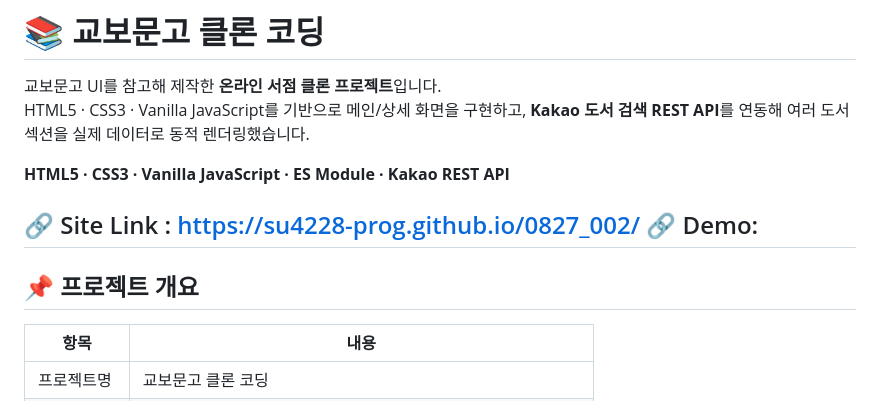
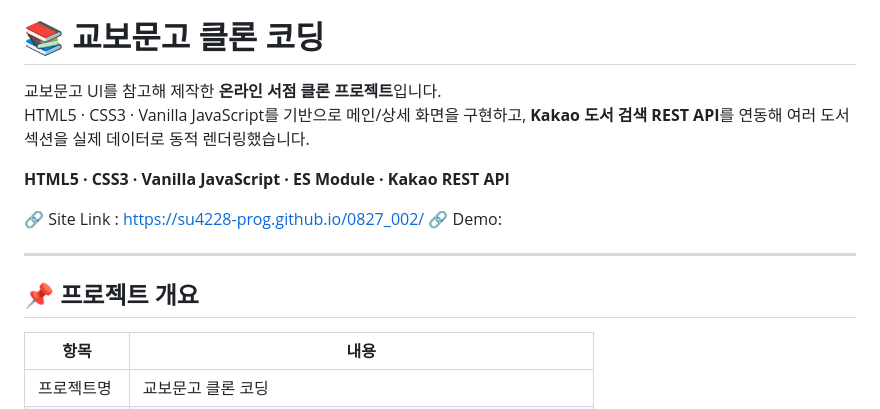
Before and after one commit to su4228-prog/0827_002, a Markdown page: README.md, the part around the change. GitHub-like rendering.

Commit message:
Update README with project overview details
Add project overview section to README

```diff
--- a/README.md
+++ b/README.md
@@ -8,9 +8,10 @@ HTML5 · CSS3 · Vanilla JavaScript를 기반으로 메인/상세 화면을 구
 
 🔗 Site Link : https://su4228-prog.github.io/0827_002/
 🔗 Demo:
+
 ---
+## 📌 프로젝트 개요
 
-## 📌 프로젝트 개요
 
 | 항목 | 내용 |
 | --- | --- |
```
